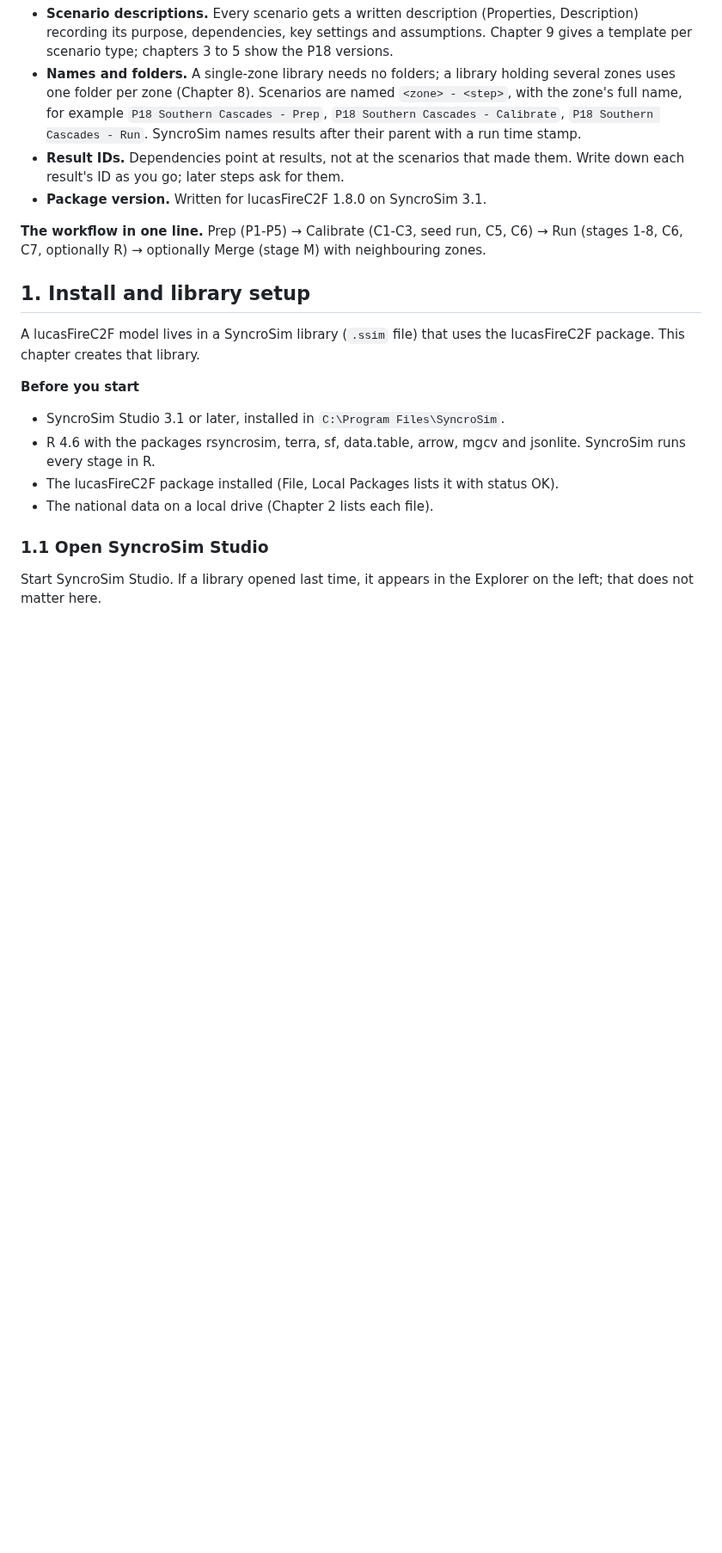
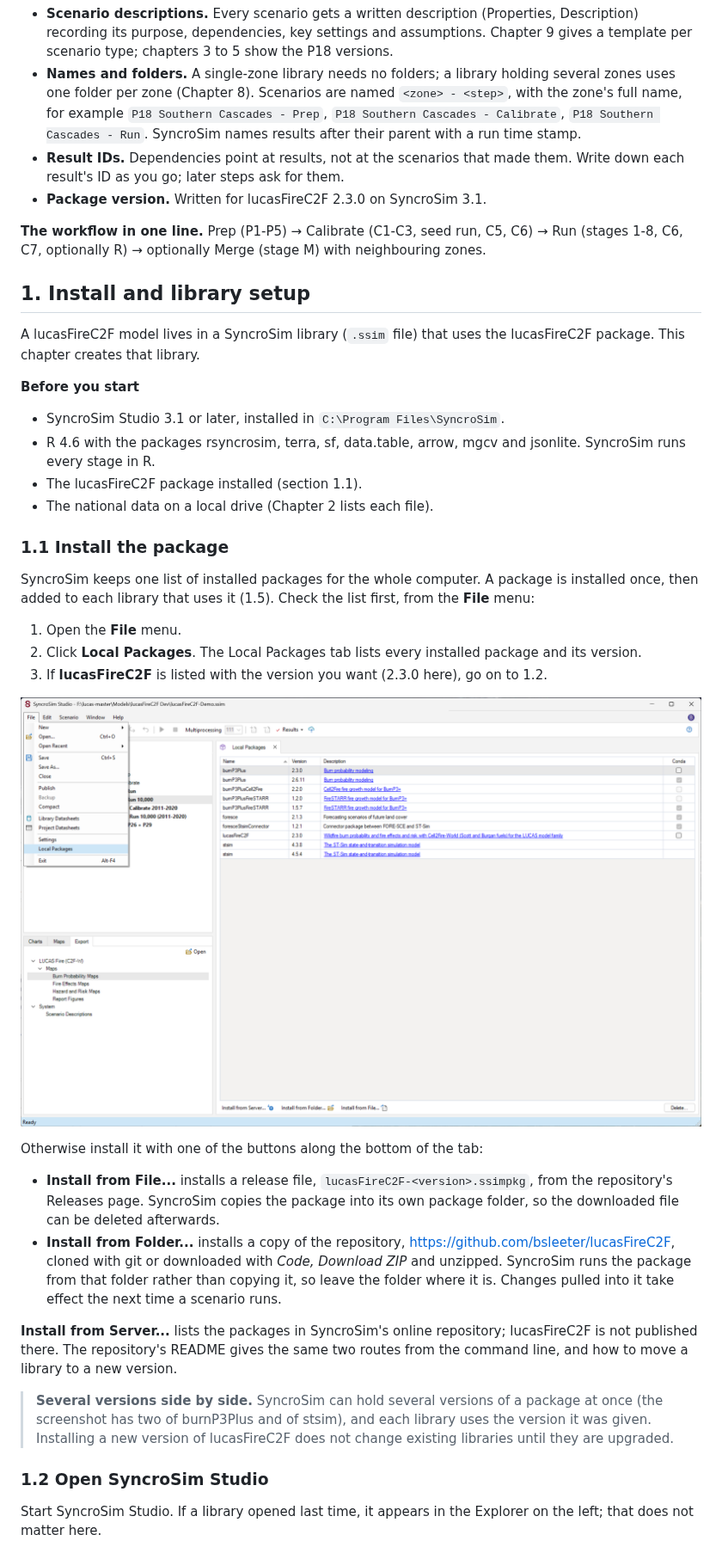
Before and after one commit to bsleeter/lucasFireC2F, a Markdown page: docs/user-guide/lucasFireC2F-User-Guide.md, the part around one of its changes. Shown at 86% size. Rendered like a GitHub page; pictures changed too: docs/user-guide/figures/01-00-local-packages.png (added); blank space fills up the shorter version.

```diff
--- a/docs/user-guide/lucasFireC2F-User-Guide.md
+++ b/docs/user-guide/lucasFireC2F-User-Guide.md
@@ -14,7 +14,7 @@ It is for modelers who know SyncroSim's basics (libraries, projects, scenarios,
 - **Scenario descriptions.** Every scenario gets a written description (Properties, Description) recording its purpose, dependencies, key settings and assumptions. Chapter 9 gives a template per scenario type; chapters 3 to 5 show the P18 versions.
 - **Names and folders.** A single-zone library needs no folders; a library holding several zones uses one folder per zone (Chapter 8). Scenarios are named `<zone> - <step>`, with the zone's full name, for example `P18 Southern Cascades - Prep`, `P18 Southern Cascades - Calibrate`, `P18 Southern Cascades - Run`. SyncroSim names results after their parent with a run time stamp.
 - **Result IDs.** Dependencies point at results, not at the scenarios that made them. Write down each result's ID as you go; later steps ask for them.
-- **Package version.** Written for lucasFireC2F 1.8.0 on SyncroSim 3.1.
+- **Package version.** Written for lucasFireC2F 2.3.0 on SyncroSim 3.1.
 
 **The workflow in one line.** Prep (P1-P5) → Calibrate (C1-C3, seed run, C5, C6) → Run (stages 1-8, C6, C7, optionally R) → optionally Merge (stage M) with neighbouring zones.
 
@@ -26,10 +26,29 @@ A lucasFireC2F model lives in a SyncroSim library (`.ssim` file) that uses the l
 
 - SyncroSim Studio 3.1 or later, installed in `C:\Program Files\SyncroSim`.
 - R 4.6 with the packages rsyncrosim, terra, sf, data.table, arrow, mgcv and jsonlite. SyncroSim runs every stage in R.
-- The lucasFireC2F package installed (File, Local Packages lists it with status OK).
+- The lucasFireC2F package installed (section 1.1).
 - The national data on a local drive (Chapter 2 lists each file).
 
-### 1.1 Open SyncroSim Studio
+### 1.1 Install the package
+
+SyncroSim keeps one list of installed packages for the whole computer. A package is installed once, then added to each library that uses it (1.5). Check the list first, from the **File** menu:
+
+1. Open the **File** menu.
+2. Click **Local Packages**. The Local Packages tab lists every installed package and its version.
+3. If **lucasFireC2F** is listed with the version you want (2.3.0 here), go on to 1.2.
+
+![File, Local Packages: every package installed on this computer, lucasFireC2F 2.3.0 among them. The install buttons are along the bottom.](figures/01-00-local-packages.png)
+
+Otherwise install it with one of the buttons along the bottom of the tab:
+
+- **Install from File...** installs a release file, `lucasFireC2F-<version>.ssimpkg`, from the repository's Releases page. SyncroSim copies the package into its own package folder, so the downloaded file can be deleted afterwards.
+- **Install from Folder...** installs a copy of the repository, https://github.com/bsleeter/lucasFireC2F, cloned with git or downloaded with *Code, Download ZIP* and unzipped. SyncroSim runs the package from that folder rather than copying it, so leave the folder where it is. Changes pulled into it take effect the next time a scenario runs.
+
+**Install from Server...** lists the packages in SyncroSim's online repository; lucasFireC2F is not published there. The repository's README gives the same two routes from the command line, and how to move a library to a new version.
+
+> **Several versions side by side.** SyncroSim can hold several versions of a package at once (the screenshot has two of burnP3Plus and of stsim), and each library uses the version it was given. Installing a new version of lucasFireC2F does not change existing libraries until they are upgraded.
+
+### 1.2 Open SyncroSim Studio
 
 Start SyncroSim Studio. If a library opened last time, it appears in the Explorer on the left; that does not matter here.
 
```
Also changed, not shown: other parts of docs/user-guide/lucasFireC2F-User-Guide.md (+10 -10 lines), README.md (+3 -0 lines).
